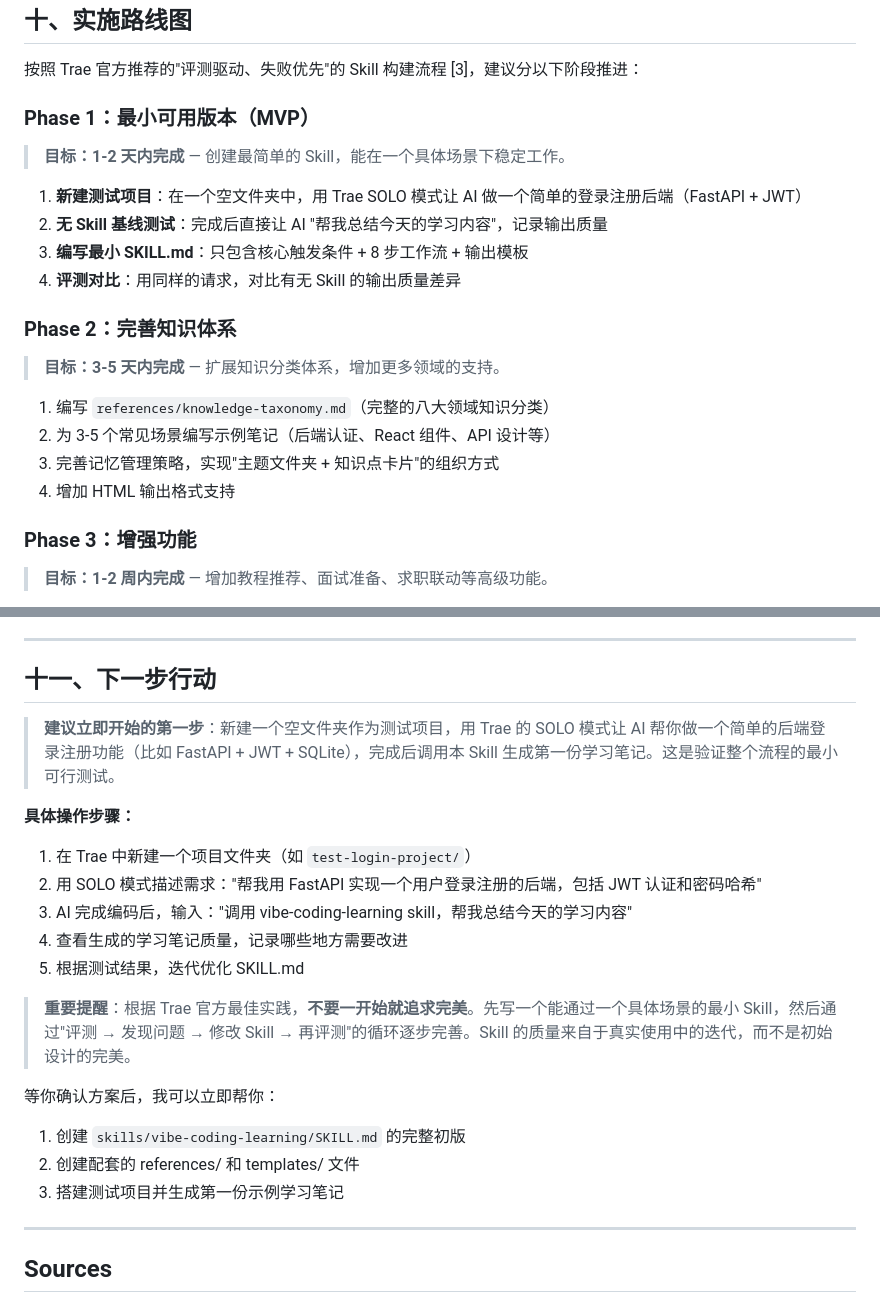
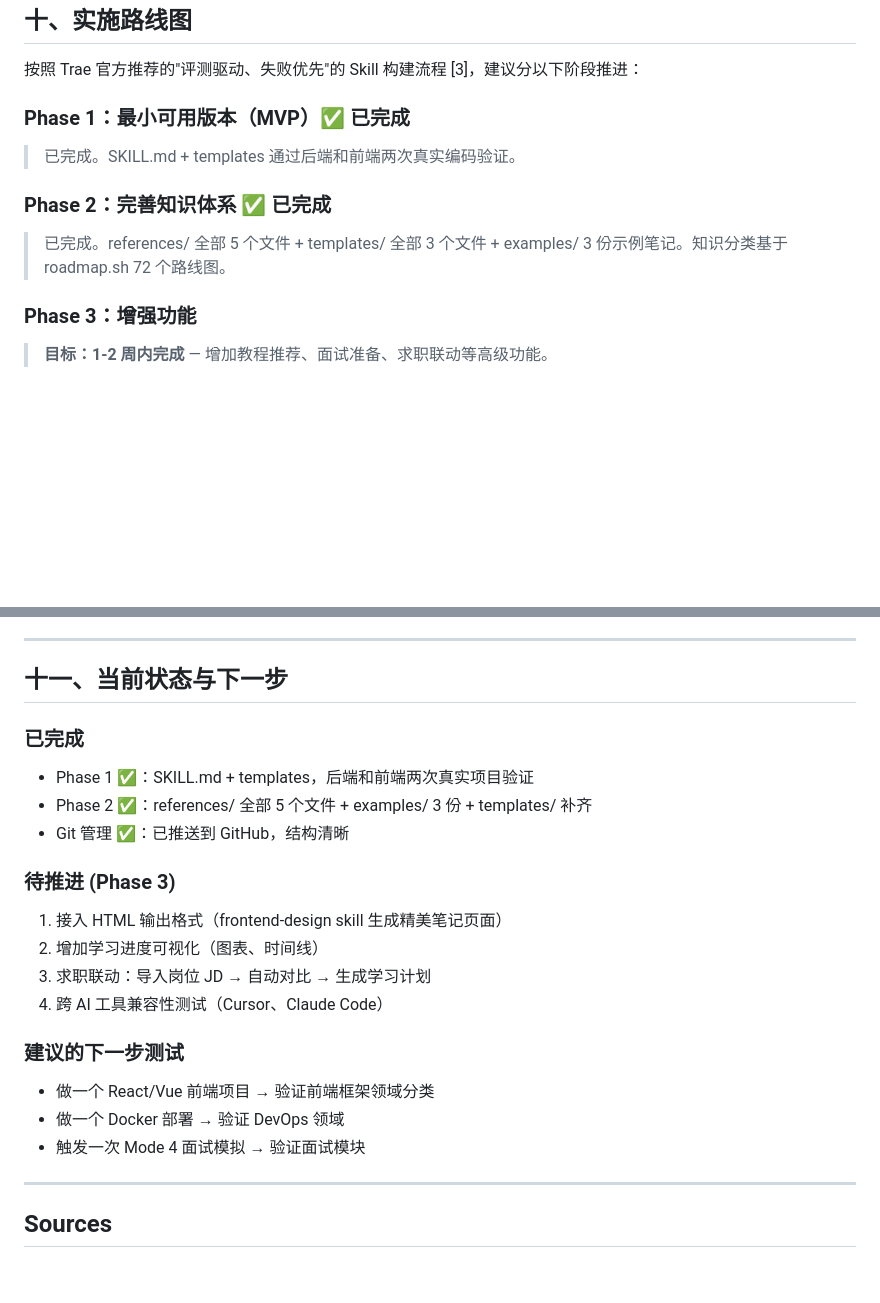
Before and after one commit to lyqqqq66666/vibe-coding-learning, a Markdown page: vibe-coding-learning 学习/DESIGN.md, 2 parts joined by grey strips. Rendered like a GitHub page; blank space fills up the shorter version.

Commit message:
docs: update DESIGN.md Phase 1/2 status to done

```diff
--- a/vibe-coding-learning 学习/DESIGN.md
+++ b/vibe-coding-learning 学习/DESIGN.md
@@ -512,23 +512,13 @@ JSON Web Token 是一种基于 JSON 的开放标准（RFC 7519），用于在各
 
 按照 Trae 官方推荐的"评测驱动、失败优先"的 Skill 构建流程 [3]，建议分以下阶段推进：
 
-### Phase 1：最小可用版本（MVP）
+### Phase 1：最小可用版本（MVP）✅ 已完成
 
-> **目标：1-2 天内完成** — 创建最简单的 Skill，能在一个具体场景下稳定工作。
+> 已完成。SKILL.md + templates 通过后端和前端两次真实编码验证。
 
-1. **新建测试项目**：在一个空文件夹中，用 Trae SOLO 模式让 AI 做一个简单的登录注册后端（FastAPI + JWT）
-2. **无 Skill 基线测试**：完成后直接让 AI "帮我总结今天的学习内容"，记录输出质量
-3. **编写最小 SKILL.md**：只包含核心触发条件 + 8 步工作流 + 输出模板
-4. **评测对比**：用同样的请求，对比有无 Skill 的输出质量差异
+### Phase 2：完善知识体系 ✅ 已完成
 
-### Phase 2：完善知识体系
-
-> **目标：3-5 天内完成** — 扩展知识分类体系，增加更多领域的支持。
-
-1. 编写 `references/knowledge-taxonomy.md`（完整的八大领域知识分类）
-2. 为 3-5 个常见场景编写示例笔记（后端认证、React 组件、API 设计等）
-3. 完善记忆管理策略，实现"主题文件夹 + 知识点卡片"的组织方式
-4. 增加 HTML 输出格式支持
+> 已完成。references/ 全部 5 个文件 + templates/ 全部 3 个文件 + examples/ 3 份示例笔记。知识分类基于 roadmap.sh 72 个路线图。
 
 ### Phase 3：增强功能
 
@@ -547,25 +537,23 @@ JSON Web Token 是一种基于 JSON 的开放标准（RFC 7519），用于在各
 
 ---
 
-## 十一、下一步行动
+## 十一、当前状态与下一步
 
-> **建议立即开始的第一步**：新建一个空文件夹作为测试项目，用 Trae 的 SOLO 模式让 AI 帮你做一个简单的后端登录注册功能（比如 FastAPI + JWT + SQLite），完成后调用本 Skill 生成第一份学习笔记。这是验证整个流程的最小可行测试。
+### 已完成
+- Phase 1 ✅：SKILL.md + templates，后端和前端两次真实项目验证
+- Phase 2 ✅：references/ 全部 5 个文件 + examples/ 3 份 + templates/ 补齐
+- Git 管理 ✅：已推送到 GitHub，结构清晰
 
-**具体操作步骤：**
+### 待推进 (Phase 3)
+1. 接入 HTML 输出格式（frontend-design skill 生成精美笔记页面）
+2. 增加学习进度可视化（图表、时间线）
+3. 求职联动：导入岗位 JD → 自动对比 → 生成学习计划
+4. 跨 AI 工具兼容性测试（Cursor、Claude Code）
 
-1. 在 Trae 中新建一个项目文件夹（如 `test-login-project/`）
-2. 用 SOLO 模式描述需求："帮我用 FastAPI 实现一个用户登录注册的后端，包括 JWT 认证和密码哈希"
-3. AI 完成编码后，输入："调用 vibe-coding-learning skill，帮我总结今天的学习内容"
-4. 查看生成的学习笔记质量，记录哪些地方需要改进
-5. 根据测试结果，迭代优化 SKILL.md
-
-> **重要提醒**：根据 Trae 官方最佳实践，**不要一开始就追求完美**。先写一个能通过一个具体场景的最小 Skill，然后通过"评测 → 发现问题 → 修改 Skill → 再评测"的循环逐步完善。Skill 的质量来自于真实使用中的迭代，而不是初始设计的完美。
-
-等你确认方案后，我可以立即帮你：
-
-1. 创建 `skills/vibe-coding-learning/SKILL.md` 的完整初版
-2. 创建配套的 references/ 和 templates/ 文件
-3. 搭建测试项目并生成第一份示例学习笔记
+### 建议的下一步测试
+- 做一个 React/Vue 前端项目 → 验证前端框架领域分类
+- 做一个 Docker 部署 → 验证 DevOps 领域
+- 触发一次 Mode 4 面试模拟 → 验证面试模块
 
 ---
 
```
